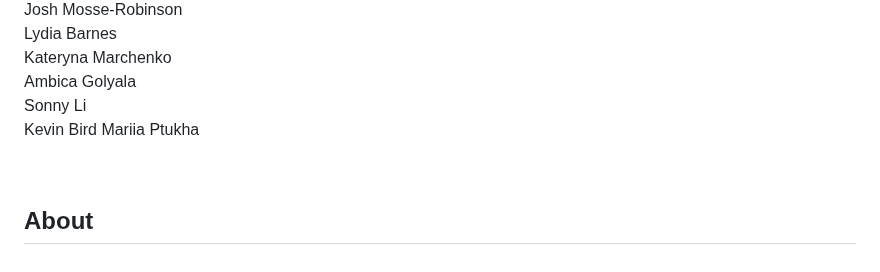
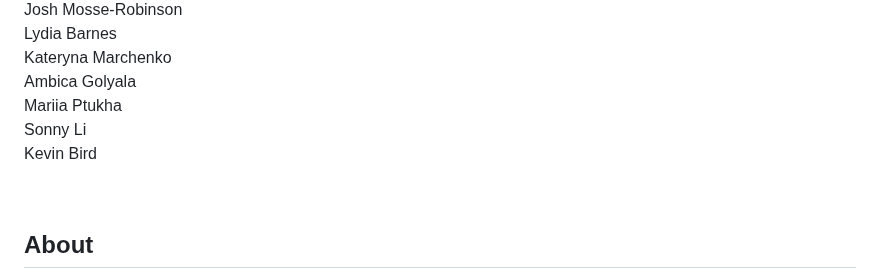
Before and after one commit to kel-github/PSY2R, a Markdown page: README.md, the part around the change. Drawn GitHub-style.

```diff
--- a/README.md
+++ b/README.md
@@ -15,9 +15,10 @@ Josh Mosse-Robinson
 Lydia Barnes
 Kateryna Marchenko
 Ambica Golyala
+Mariia Ptukha
 Sonny Li
 Kevin Bird
-Mariia Ptukha
+
 
 <br>
 
```
